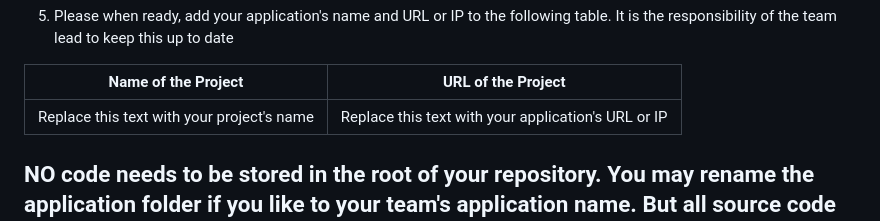
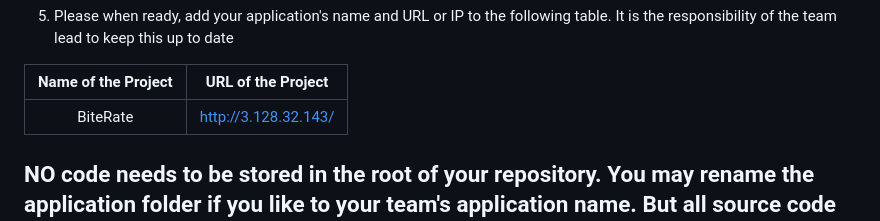
Before and after one commit to AliAlsharif99/csc648-848-05-sw-engineering-fall-23-T05, a Markdown page: README.md, the part around the change. Rendered like a GitHub page.

```diff
--- a/README.md
+++ b/README.md
@@ -31,7 +31,7 @@
 
 |             Name of the Project               |                            URL of the Project                          |
 |                    :---:                      |                                 :---:                                  |
-|   Replace this text with your project's name  |              Replace this text with your application's URL or IP       |
+|   BiteRate                                    |                           http://3.128.32.143/                         |
 
 
 ## NO code needs to be stored in the root of your repository. You may rename the application folder if you like to your team's application name. But all source code related to your team's application should be stored inside the application folder.
```
